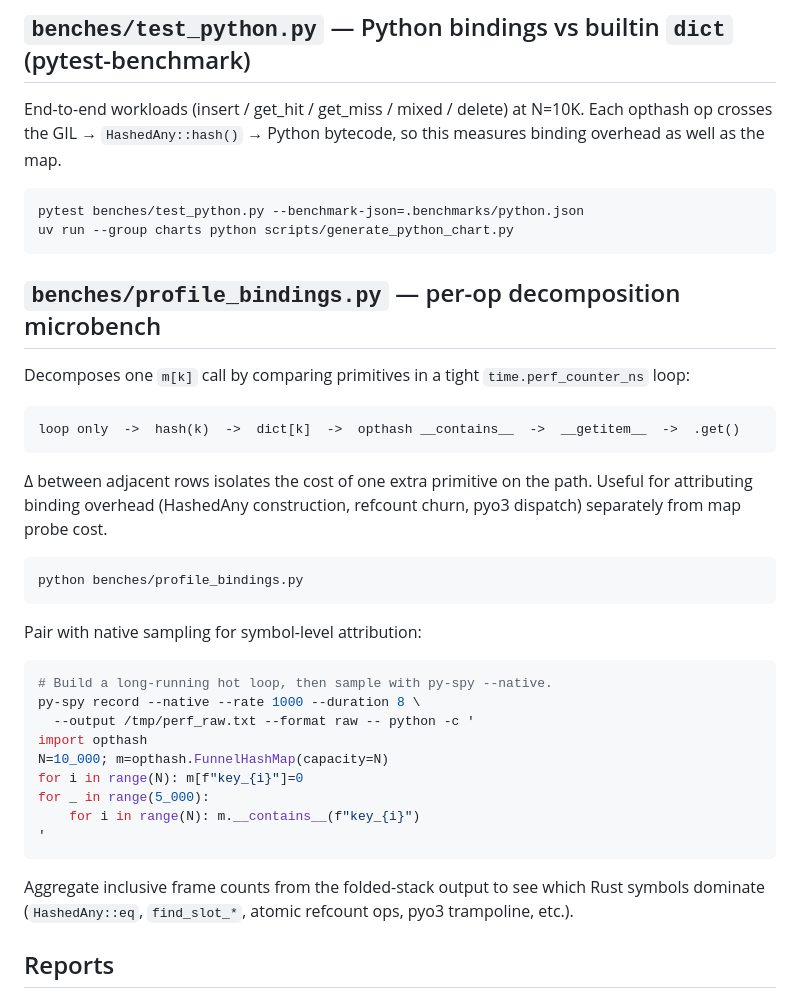
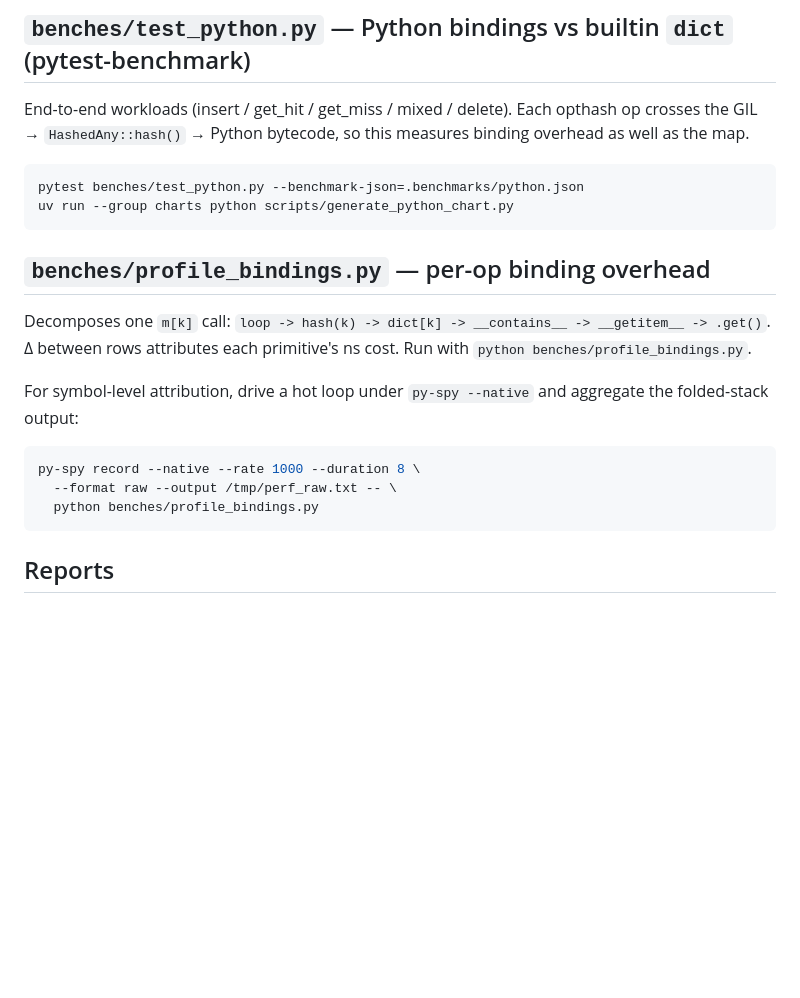
Before and after one commit to aaron-ang/opthash, a Markdown page: benches/README.md, the part around the change. GitHub-like rendering; blank space fills up the shorter version.

Commit message:
docs(bench): tighten profile_bindings.py section

````diff
--- a/benches/README.md
+++ b/benches/README.md
@@ -57,42 +57,24 @@ cargo bench --bench latency
 
 ## `benches/test_python.py` — Python bindings vs builtin `dict` (pytest-benchmark)
 
-End-to-end workloads (insert / get_hit / get_miss / mixed / delete) at N=10K. Each opthash op crosses the GIL → `HashedAny::hash()` → Python bytecode, so this measures binding overhead as well as the map.
+End-to-end workloads (insert / get_hit / get_miss / mixed / delete). Each opthash op crosses the GIL → `HashedAny::hash()` → Python bytecode, so this measures binding overhead as well as the map.
 
 ```bash
 pytest benches/test_python.py --benchmark-json=.benchmarks/python.json
 uv run --group charts python scripts/generate_python_chart.py
 ```
 
-## `benches/profile_bindings.py` — per-op decomposition microbench
+## `benches/profile_bindings.py` — per-op binding overhead
 
-Decomposes one `m[k]` call by comparing primitives in a tight `time.perf_counter_ns` loop:
+Decomposes one `m[k]` call: `loop -> hash(k) -> dict[k] -> __contains__ -> __getitem__ -> .get()`. Δ between rows attributes each primitive's ns cost. Run with `python benches/profile_bindings.py`.
 
-```
-loop only  ->  hash(k)  ->  dict[k]  ->  opthash __contains__  ->  __getitem__  ->  .get()
-```
-
-Δ between adjacent rows isolates the cost of one extra primitive on the path. Useful for attributing binding overhead (HashedAny construction, refcount churn, pyo3 dispatch) separately from map probe cost.
+For symbol-level attribution, drive a hot loop under `py-spy --native` and aggregate the folded-stack output:
 
 ```bash
-python benches/profile_bindings.py
+py-spy record --native --rate 1000 --duration 8 \
+  --format raw --output /tmp/perf_raw.txt -- \
+  python benches/profile_bindings.py
 ```
-
-Pair with native sampling for symbol-level attribution:
-
-```bash
-# Build a long-running hot loop, then sample with py-spy --native.
-py-spy record --native --rate 1000 --duration 8 \
-  --output /tmp/perf_raw.txt --format raw -- python -c '
-import opthash
-N=10_000; m=opthash.FunnelHashMap(capacity=N)
-for i in range(N): m[f"key_{i}"]=0
-for _ in range(5_000):
-    for i in range(N): m.__contains__(f"key_{i}")
-'
-```
-
-Aggregate inclusive frame counts from the folded-stack output to see which Rust symbols dominate (`HashedAny::eq`, `find_slot_*`, atomic refcount ops, pyo3 trampoline, etc.).
 
 ## Reports
 
````
